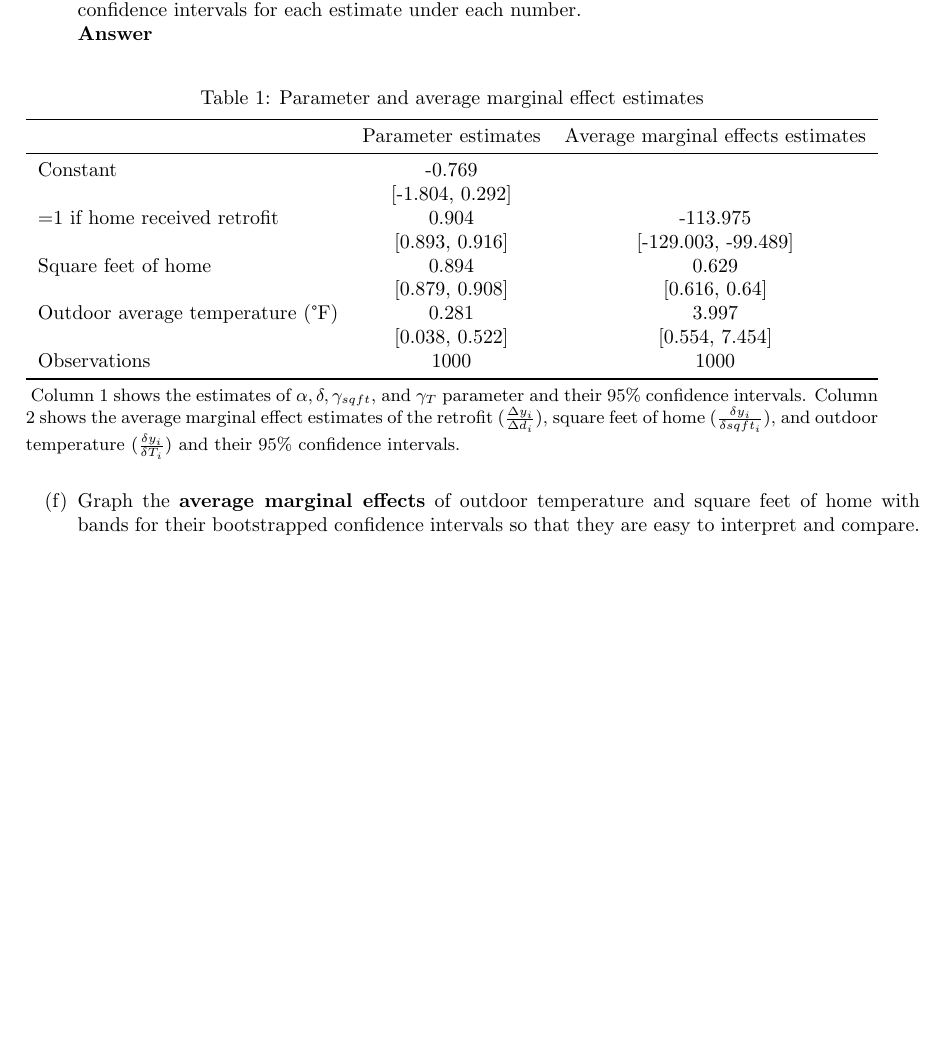
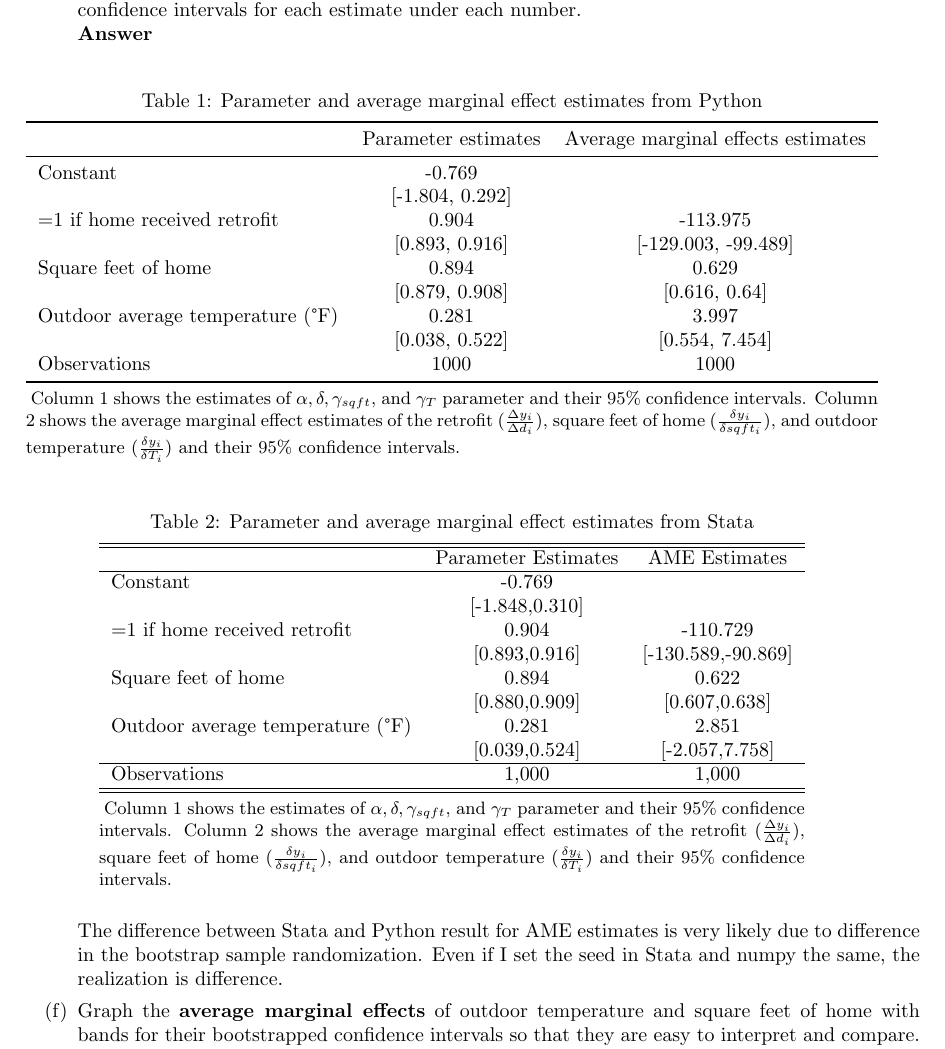
Before and after one commit to maghfiraer/phdee-24-MR, a LaTeX problem sheet (homework-3/output/homework-3-submission.tex, which reads homework-3/output/table/estimates_stata.tex, homework-3/output/table/h31e.tex): part of page 3 of 3 before the commit and part of page 3 of 4 after it, cut so that both start at the same text, the shorter picture padded with empty space. Compiled offline with pdfLaTeX.

Commit message:
HW3 submission final

```diff
--- a/homework-3/output/homework-3-submission.tex
+++ b/homework-3/output/homework-3-submission.tex
@@ -113,7 +113,7 @@ where $y_i$ is the electricity use, $e$ is Euler's number or the base of the nat
     \\\textbf{Answer}\\
     \begin{table}[H]\centering
         \begin{threeparttable}
-            \caption{Parameter and average marginal effect estimates}
+            \caption{Parameter and average marginal effect estimates from Python}
             \label{t1:estimates}
             \input{./table/h31e.tex}
             \begin{tablenotes}
@@ -121,6 +121,19 @@ where $y_i$ is the electricity use, $e$ is Euler's number or the base of the nat
             \end{tablenotes}
         \end{threeparttable}
         \end{table}
+
+        \begin{table}[H]\centering
+            \begin{threeparttable}
+                \caption{Parameter and average marginal effect estimates from Stata}
+                \label{t2:estimates}
+                \input{./table/estimates_stata.tex}
+                \begin{tablenotes}
+                \small \item Column 1 shows the estimates of $\alpha,\delta,\gamma_{sqft}$, and $\gamma_T$ parameter and their 95\% confidence intervals. Column 2 shows the average marginal effect estimates of the retrofit ($\frac{\Delta y_i}{\Delta d_i}$), square feet of home ($\frac{\delta y_i}{\delta sqft_i}$), and outdoor temperature ($\frac{\delta y_i}{\delta T_i}$) and their 95\% confidence intervals.
+                \end{tablenotes}
+            \end{threeparttable}
+            \end{table}
+
+    The difference between Stata and Python result for AME estimates is very likely due to difference in the bootstrap sample randomization. Even if I set the seed in Stata and numpy the same, the realization is difference.
     \item Graph the \textbf{average marginal effects} of outdoor temperature and square feet of home with bands for their bootstrapped confidence intervals so that they are easy to interpret and compare.
     \\\textbf{Answer}\\
     \begin{figure}[H]
--- /dev/null
+++ b/homework-3/output/table/estimates_stata.tex
@@ -0,0 +1,16 @@
+\begin{tabular}{l*{2}{c}}
+\hline\hline
+                    &\multicolumn{1}{c}{Parameter Estimates}&\multicolumn{1}{c}{AME Estimates}\\
+\hline
+Constant            &      -0.769&            \\
+                    &[-1.848,0.310]&            \\
+=1 if home received retrofit&       0.904&    -110.729\\
+                    &[0.893,0.916]&[-130.589,-90.869]\\
+Square feet of home &       0.894&       0.622\\
+                    &[0.880,0.909]&[0.607,0.638]\\
+Outdoor average temperature (\textdegree F)&       0.281&       2.851\\
+                    &[0.039,0.524]&[-2.057,7.758]\\
+\hline
+Observations        &       1,000&       1,000\\
+\hline\hline
+\end{tabular}
--- a/homework-3/output/table/h31e.tex
+++ b/homework-3/output/table/h31e.tex
@@ -1,15 +1,15 @@
 \begin{tabular}{lccc}
 \toprule
-{} & Parameter estimates & Average marginal effects estimates \\
+ & Parameter estimates & Average marginal effects estimates \\
 \midrule
-Constant                                    &              -0.769 &                                    \\
-                                            &     [-1.804, 0.292] &                                    \\
-=1 if home received retrofit                &               0.904 &                           -113.975 \\
-                                            &      [0.893, 0.916] &                [-129.003, -99.489] \\
-Square feet of home                         &               0.894 &                              0.629 \\
-                                            &      [0.879, 0.908] &                      [0.616, 0.64] \\
-Outdoor average temperature (\textdegree F) &               0.281 &                              3.997 \\
-                                            &      [0.038, 0.522] &                     [0.554, 7.454] \\
-Observations                                &                1000 &                               1000 \\
+Constant & -0.769 &   \\
+  & [-1.804, 0.292] &   \\
+=1 if home received retrofit & 0.904 & -113.975 \\
+  & [0.893, 0.916] & [-129.003, -99.489] \\
+Square feet of home & 0.894 & 0.629 \\
+  & [0.879, 0.908] & [0.616, 0.64] \\
+Outdoor average temperature (\textdegree F) & 0.281 & 3.997 \\
+  & [0.038, 0.522] & [0.554, 7.454] \\
+Observations & 1000 & 1000 \\
 \bottomrule
 \end{tabular}
```
Also changed, not shown: homework-3/code/1_python_estimates.py (+4 -2 lines), homework-3/output/figure/ame.pdf, homework-3/output/homework-3-submission.pdf, homework-3/output/homework-3-submission.tex (2 more changed lines), 3 other files.
